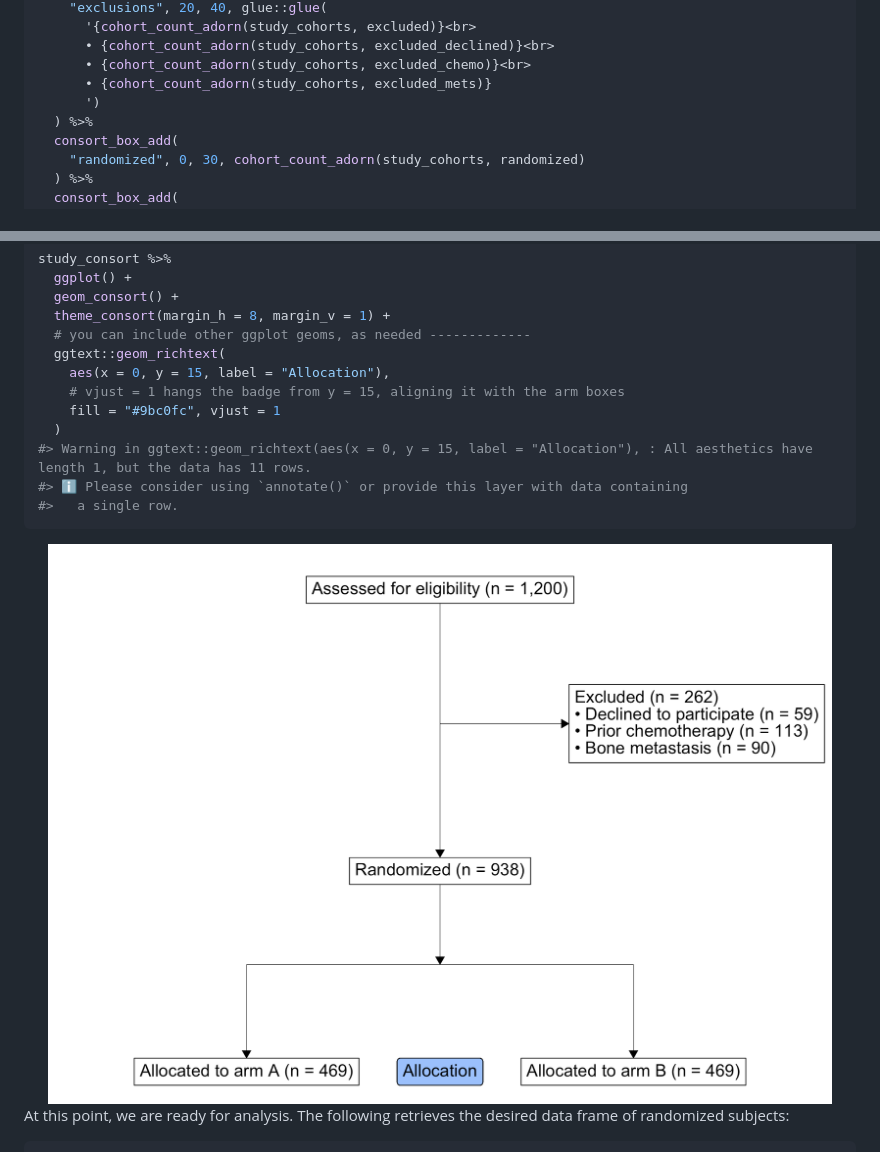
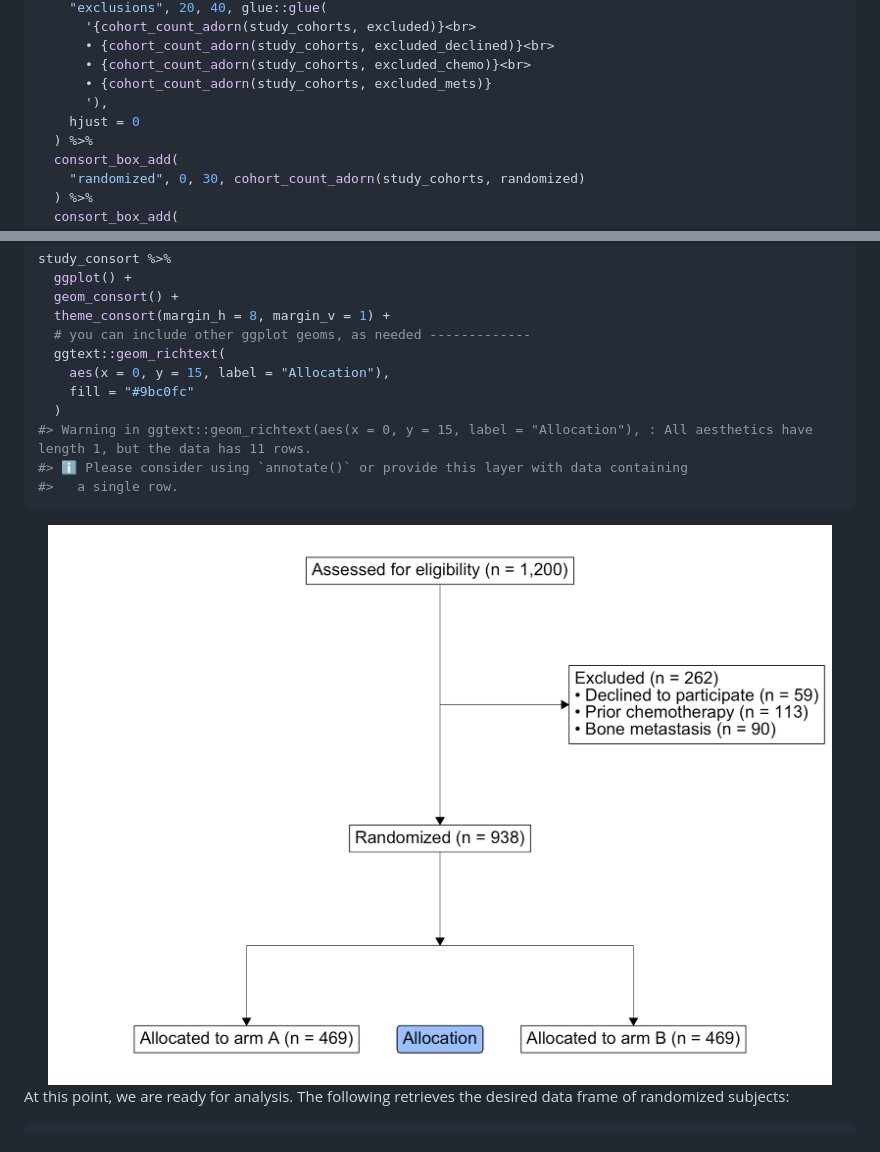
Before and after one commit to tgerke/ggconsort, a Markdown page: README.md, 2 parts joined by grey strips. GitHub-like rendering; pictures changed too: man/figures/README-example-consort-1.png.

```diff
--- a/README.md
+++ b/README.md
@@ -161,7 +161,8 @@ study_consort <- study_cohorts %>%
       • {cohort_count_adorn(study_cohorts, excluded_declined)}<br>
       • {cohort_count_adorn(study_cohorts, excluded_chemo)}<br>
       • {cohort_count_adorn(study_cohorts, excluded_mets)}
-      ')
+      '),
+    hjust = 0
   ) %>%
   consort_box_add(
     "randomized", 0, 30, cohort_count_adorn(study_cohorts, randomized)
@@ -204,8 +205,7 @@ study_consort %>%
   # you can include other ggplot geoms, as needed -------------
   ggtext::geom_richtext(
     aes(x = 0, y = 15, label = "Allocation"),
-    # vjust = 1 hangs the badge from y = 15, aligning it with the arm boxes
-    fill = "#9bc0fc", vjust = 1
+    fill = "#9bc0fc"
   )
 #> Warning in ggtext::geom_richtext(aes(x = 0, y = 15, label = "Allocation"), : All aesthetics have length 1, but the data has 11 rows.
 #> ℹ Please consider using `annotate()` or provide this layer with data containing
```
Also changed, not shown: NEWS.md (+18 -0 lines), 11 other files.
